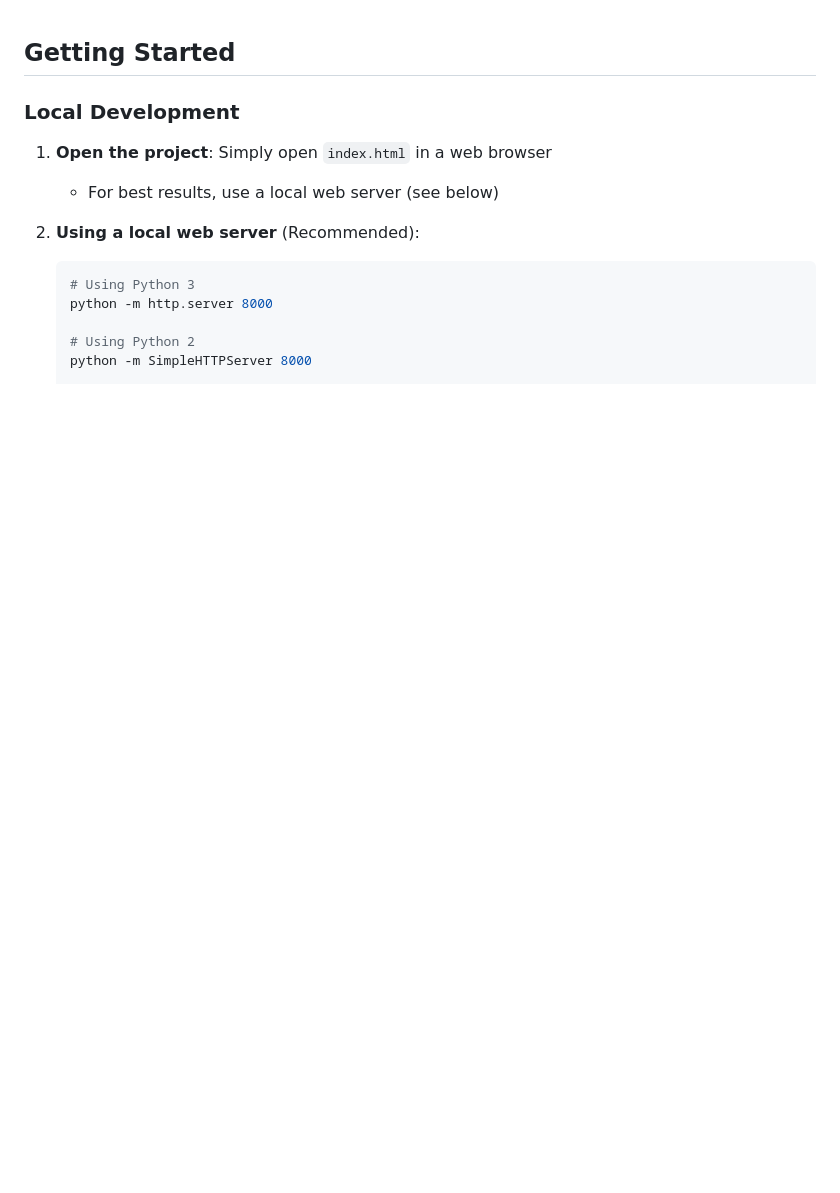
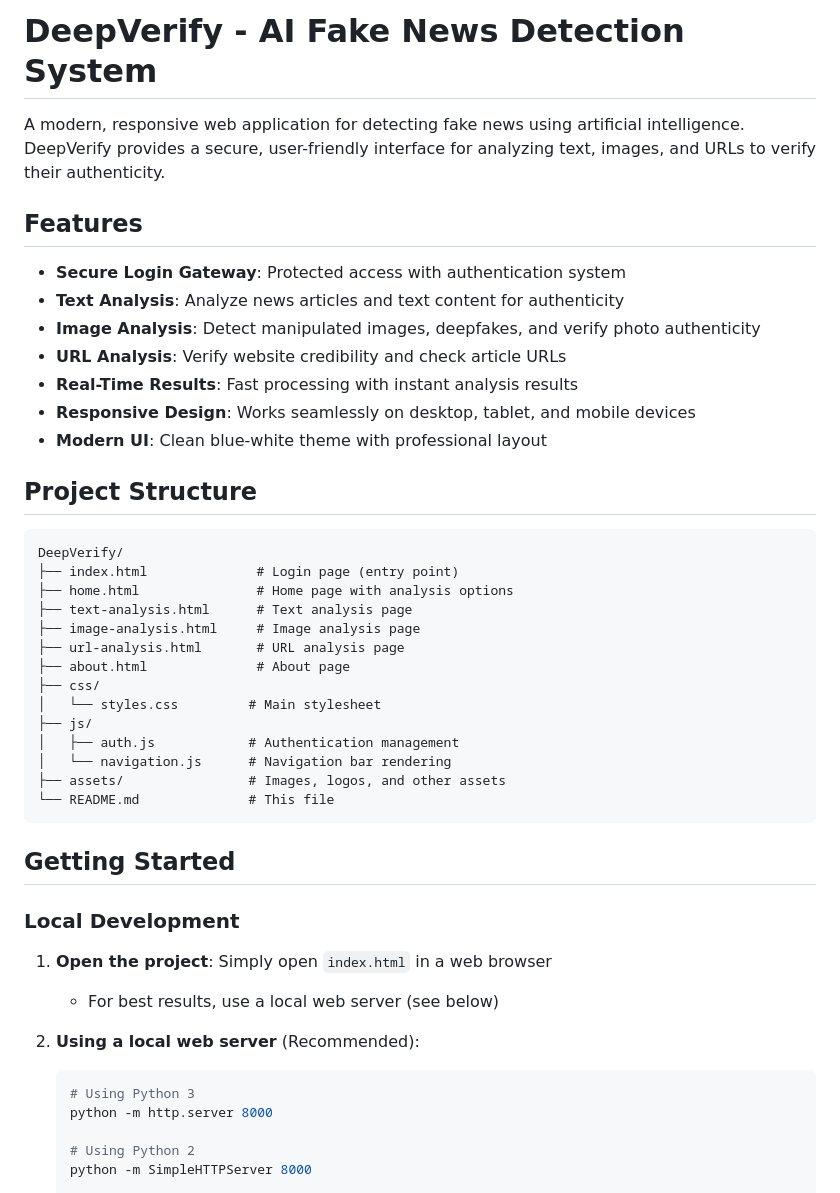
Before and after one commit to arjuniverse/Deep-Verify-, a Markdown page: README.md, the part around the change. Rendered like a GitHub page; blank space fills up the shorter version.

Commit message:
Enhance README with project details and features
Added project description, features, and structure to README.

````diff
--- a/README.md
+++ b/README.md
@@ -1,3 +1,35 @@
+# DeepVerify - AI Fake News Detection System
+
+A modern, responsive web application for detecting fake news using artificial intelligence. DeepVerify provides a secure, user-friendly interface for analyzing text, images, and URLs to verify their authenticity.
+
+## Features
+
+- **Secure Login Gateway**: Protected access with authentication system
+- **Text Analysis**: Analyze news articles and text content for authenticity
+- **Image Analysis**: Detect manipulated images, deepfakes, and verify photo authenticity
+- **URL Analysis**: Verify website credibility and check article URLs
+- **Real-Time Results**: Fast processing with instant analysis results
+- **Responsive Design**: Works seamlessly on desktop, tablet, and mobile devices
+- **Modern UI**: Clean blue-white theme with professional layout
+
+## Project Structure
+
+```
+DeepVerify/
+├── index.html              # Login page (entry point)
+├── home.html               # Home page with analysis options
+├── text-analysis.html      # Text analysis page
+├── image-analysis.html     # Image analysis page
+├── url-analysis.html       # URL analysis page
+├── about.html              # About page
+├── css/
+│   └── styles.css         # Main stylesheet
+├── js/
+│   ├── auth.js            # Authentication management
+│   └── navigation.js      # Navigation bar rendering
+├── assets/                # Images, logos, and other assets
+└── README.md              # This file
+```
 
 ## Getting Started
 
````
